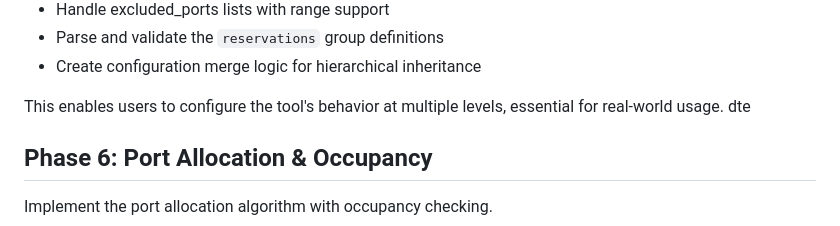
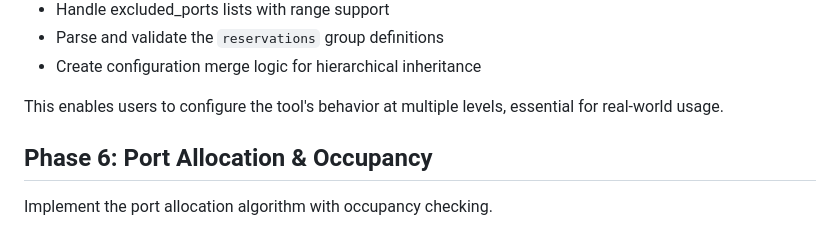
Before and after one commit to plx/trop, a Markdown page: reference/ImplementationPlan.md, the part around the change. GitHub-like rendering.

Commit message:
Fixed typo in implementation plan.

```diff
--- a/reference/ImplementationPlan.md
+++ b/reference/ImplementationPlan.md
@@ -75,7 +75,7 @@ Build the hierarchical configuration system with YAML support.
 - Create configuration merge logic for hierarchical inheritance
 
 This enables users to configure the tool's behavior at multiple levels, essential for real-world usage.
-dte
+
 ## Phase 6: Port Allocation & Occupancy
 
 Implement the port allocation algorithm with occupancy checking.
```
